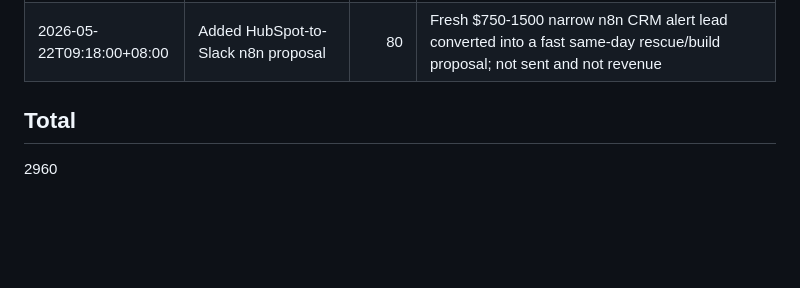
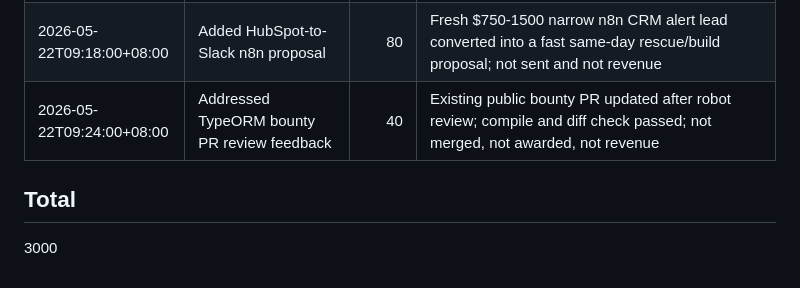
Before and after one commit to butianhua4/ai-agent-debug-kit, a Markdown page: ops/48h/MONEY_SCORE.md, the part around the change. Drawn GitHub-style; blank space fills up the shorter version.

```diff
--- a/ops/48h/MONEY_SCORE.md
+++ b/ops/48h/MONEY_SCORE.md
@@ -77,7 +77,8 @@ Score rules:
 | 2026-05-22T09:08:00+08:00 | Added WordPress Zapier intake rebuild proposal | 80 | Fresh $1500-3000 Zapier/Stripe/HubSpot/DocuSign/Drive/Xero intake automation lead converted into a safe high-fit proposal; not sent and not revenue |
 | 2026-05-22T09:13:00+08:00 | Added smart email workflow assistant proposal | 80 | $750-1500 AI email/workflow assistant lead converted into a safety-first diagnostic/build proposal; not sent and not revenue |
 | 2026-05-22T09:18:00+08:00 | Added HubSpot-to-Slack n8n proposal | 80 | Fresh $750-1500 narrow n8n CRM alert lead converted into a fast same-day rescue/build proposal; not sent and not revenue |
+| 2026-05-22T09:24:00+08:00 | Addressed TypeORM bounty PR review feedback | 40 | Existing public bounty PR updated after robot review; compile and diff check passed; not merged, not awarded, not revenue |
 
 ## Total
 
-2960
+3000
```
Also changed, not shown: ops/48h/BOUNTY_ATTEMPTS.md (+13 -0 lines), ops/48h/REVENUE_BOARD.md (+1 -1 lines).
